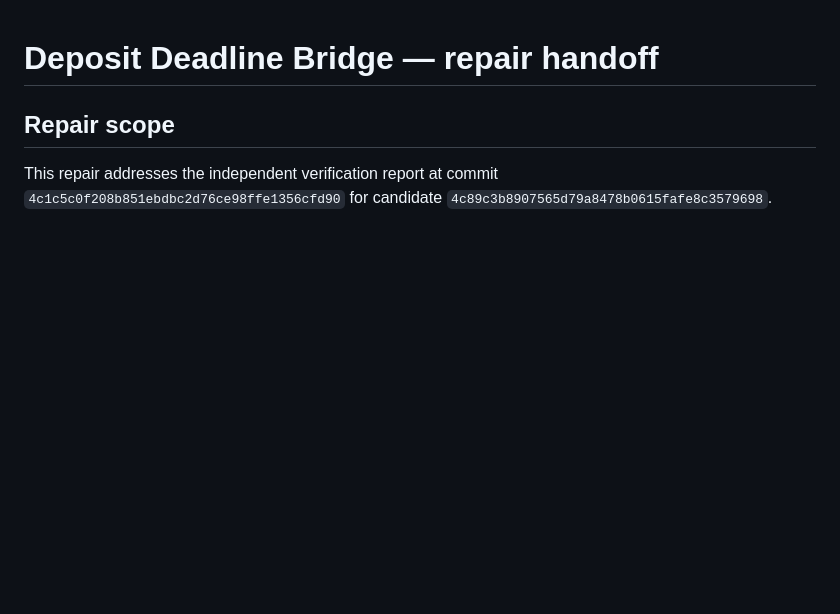
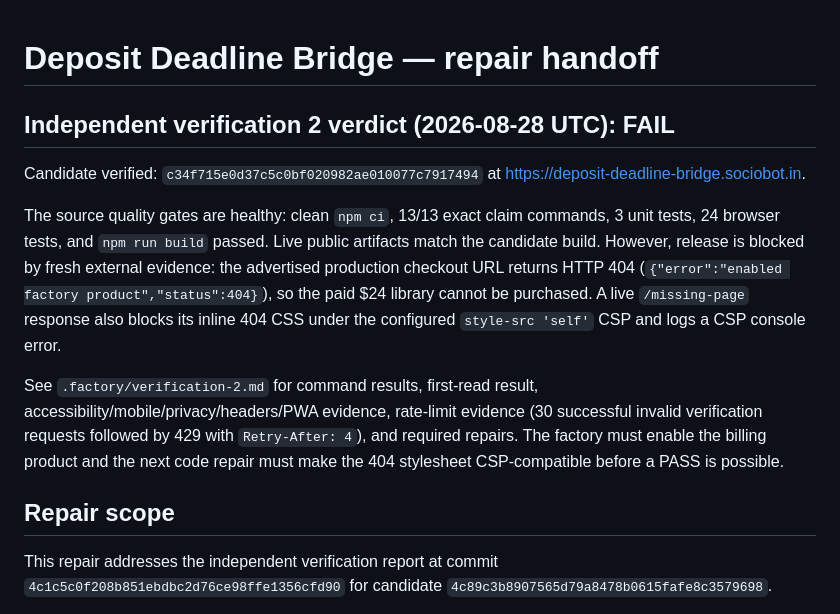
Before and after one commit to B-Divyesh/sf-deposit-deadline-bridge, a Markdown page: .factory/handoff.md, the part around the change. Drawn GitHub-style; blank space fills up the shorter version.

Commit message:
docs: add independent verification verdict

```diff
--- a/.factory/handoff.md
+++ b/.factory/handoff.md
@@ -1,4 +1,12 @@
 # Deposit Deadline Bridge — repair handoff
+
+## Independent verification 2 verdict (2026-08-28 UTC): **FAIL**
+
+Candidate verified: `c34f715e0d37c5c0bf020982ae010077c7917494` at <https://deposit-deadline-bridge.sociobot.in>.
+
+The source quality gates are healthy: clean `npm ci`, 13/13 exact claim commands, 3 unit tests, 24 browser tests, and `npm run build` passed. Live public artifacts match the candidate build. However, release is blocked by fresh external evidence: the advertised production checkout URL returns HTTP 404 (`{"error":"enabled factory product","status":404}`), so the paid $24 library cannot be purchased. A live `/missing-page` response also blocks its inline 404 CSS under the configured `style-src 'self'` CSP and logs a CSP console error.
+
+See `.factory/verification-2.md` for command results, first-read result, accessibility/mobile/privacy/headers/PWA evidence, rate-limit evidence (30 successful invalid verification requests followed by 429 with `Retry-After: 4`), and required repairs. The factory must enable the billing product and the next code repair must make the 404 stylesheet CSP-compatible before a PASS is possible.
 
 ## Repair scope
 
```
Also changed, not shown: .factory/verification-2.md (added, +107 -0 lines).
